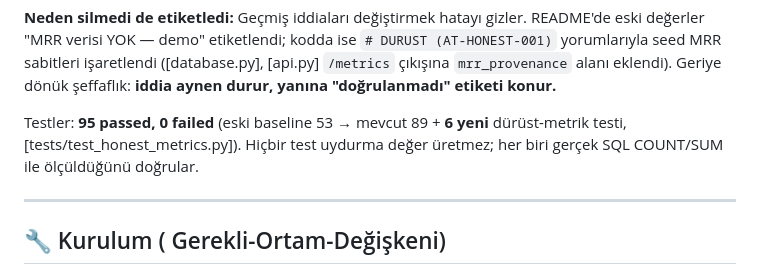
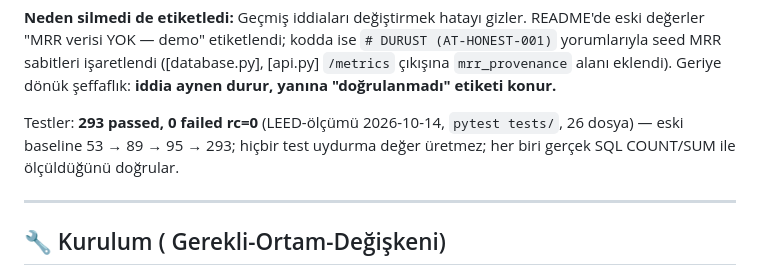
Before and after one commit to goun7/syntropion, a Markdown page: README.md, the part around the change. GitHub-like rendering.

Commit message:
docs(readme): STALE test sayisi 95 -> 293 (LEED olculdu)
2026-10-14 olcum: pytest tests/ 293 passed 0 failed rc=0 (26 dosya).
95-passed rakami 2026-09/10 basi olcumunden-kalintiydi.

```diff
--- a/README.md
+++ b/README.md
@@ -66,8 +66,7 @@ README'de eski değerler "MRR verisi YOK — demo" etiketlendi; kodda ise
 ([database.py], [api.py] `/metrics` çıkışına `mrr_provenance` alanı eklendi).
 Geriye dönük şeffaflık: **iddia aynen durur, yanına "doğrulanmadı" etiketi konur.**
 
-Testler: **95 passed, 0 failed** (eski baseline 53 → mevcut 89 + **6 yeni**
-dürüst-metrik testi, [tests/test_honest_metrics.py]). Hiçbir test uydurma değer
+Testler: **293 passed, 0 failed rc=0** (LEED-ölçümü 2026-10-14, `pytest tests/`, 26 dosya) — eski baseline 53 → 89 → 95 → 293; hiçbir test uydurma değer
 üretmez; her biri gerçek SQL COUNT/SUM ile ölçüldüğünü doğrular.
 
 ---
```
